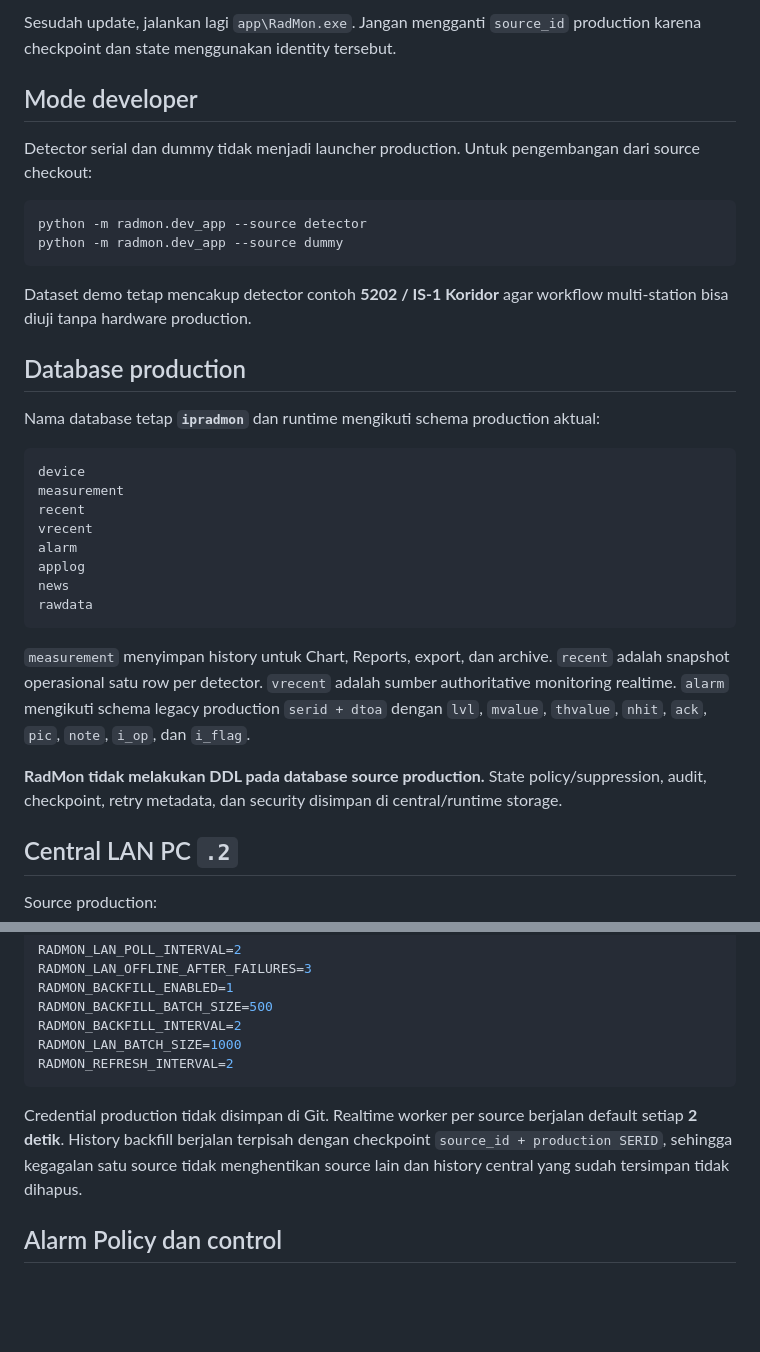
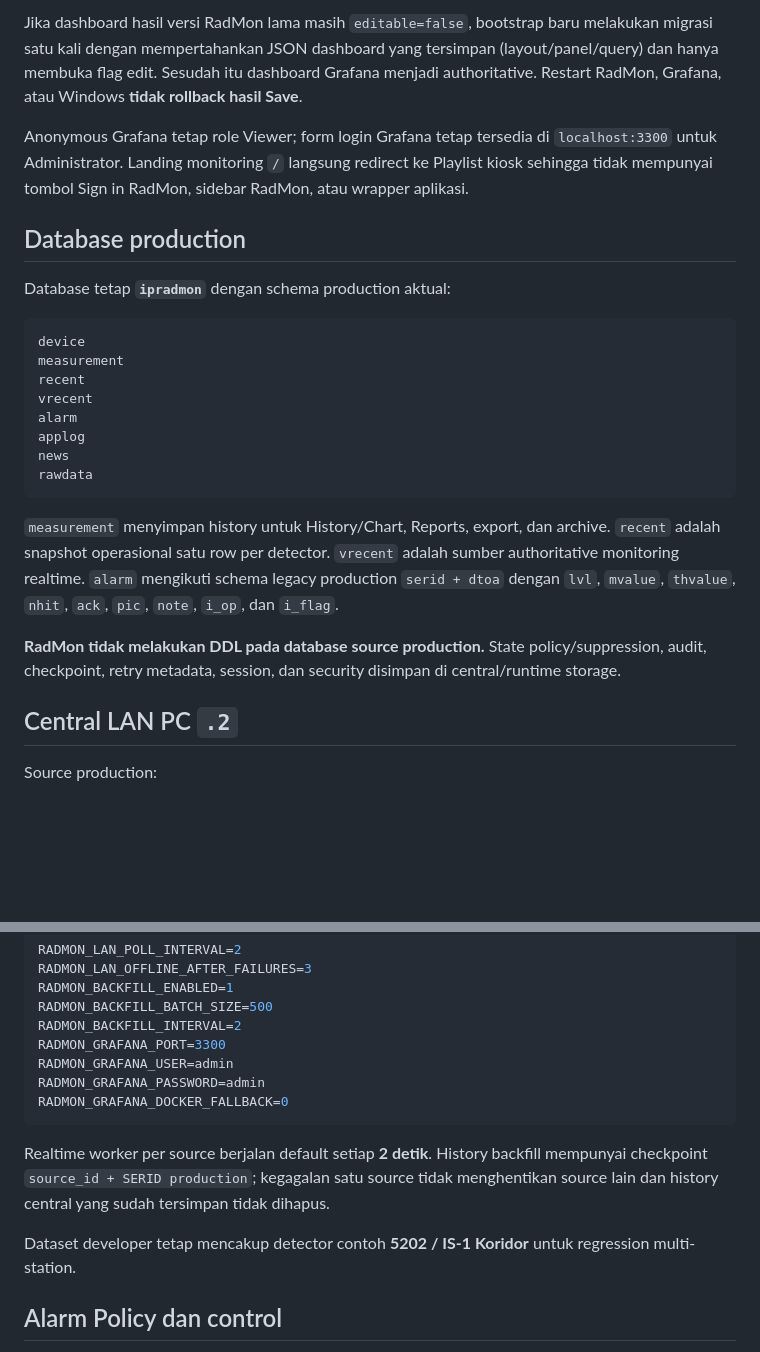
Before and after one commit to Mubax5/Radmon, a Markdown page: README.md, 2 parts joined by grey strips. Drawn GitHub-style; blank space fills up the shorter version.

````diff
--- a/README.md
+++ b/README.md
@@ -46,21 +76,12 @@ reports\
 ```
 
-Sesudah update, jalankan lagi `app\RadMon.exe`. Jangan mengganti `source_id` production karena checkpoint dan state menggunakan identity tersebut.
+Jika dashboard hasil versi RadMon lama masih `editable=false`, bootstrap baru melakukan migrasi satu kali dengan mempertahankan JSON dashboard yang tersimpan (layout/panel/query) dan hanya membuka flag edit. Sesudah itu dashboard Grafana menjadi authoritative. Restart RadMon, Grafana, atau Windows **tidak rollback hasil Save**.
 
-## Mode developer
-
-Detector serial dan dummy tidak menjadi launcher production. Untuk pengembangan dari source checkout:
-
-```text
-python -m radmon.dev_app --source detector
-python -m radmon.dev_app --source dummy
-```
-
-Dataset demo tetap mencakup detector contoh **5202 / IS-1 Koridor** agar workflow multi-station bisa diuji tanpa hardware production.
+Anonymous Grafana tetap role Viewer; form login Grafana tetap tersedia di `localhost:3300` untuk Administrator. Landing monitoring `/` langsung redirect ke Playlist kiosk sehingga tidak mempunyai tombol Sign in RadMon, sidebar RadMon, atau wrapper aplikasi.
 
 ## Database production
 
-Nama database tetap **`ipradmon`** dan runtime mengikuti schema production aktual:
+Database tetap **`ipradmon`** dengan schema production aktual:
 
 ```text
 device
@@ -73,9 +94,9 @@ news
 rawdata
 ```
 
-`measurement` menyimpan history untuk Chart, Reports, export, dan archive. `recent` adalah snapshot operasional satu row per detector. `vrecent` adalah sumber authoritative monitoring realtime. `alarm` mengikuti schema legacy production `serid + dtoa` dengan `lvl`, `mvalue`, `thvalue`, `nhit`, `ack`, `pic`, `note`, `i_op`, dan `i_flag`.
+`measurement` menyimpan history untuk History/Chart, Reports, export, dan archive. `recent` adalah snapshot operasional satu row per detector. `vrecent` adalah sumber authoritative monitoring realtime. `alarm` mengikuti schema legacy production `serid + dtoa` dengan `lvl`, `mvalue`, `thvalue`, `nhit`, `ack`, `pic`, `note`, `i_op`, dan `i_flag`.
 
-**RadMon tidak melakukan DDL pada database source production.** State policy/suppression, audit, checkpoint, retry metadata, dan security disimpan di central/runtime storage.
+**RadMon tidak melakukan DDL pada database source production.** State policy/suppression, audit, checkpoint, retry metadata, session, dan security disimpan di central/runtime storage.
 
 ## Central LAN PC `.2`
 
@@ -106,11 +127,15 @@ RADMON_LAN_OFFLINE_AFTER_FAILURES=3
 RADMON_BACKFILL_ENABLED=1
 RADMON_BACKFILL_BATCH_SIZE=500
 RADMON_BACKFILL_INTERVAL=2
-RADMON_LAN_BATCH_SIZE=1000
-RADMON_REFRESH_INTERVAL=2
+RADMON_GRAFANA_PORT=3300
+RADMON_GRAFANA_USER=admin
+RADMON_GRAFANA_PASSWORD=admin
+RADMON_GRAFANA_DOCKER_FALLBACK=0
 ```
 
-Credential production tidak disimpan di Git. Realtime worker per source berjalan default setiap **2 detik**. History backfill berjalan terpisah dengan checkpoint `source_id + production SERID`, sehingga kegagalan satu source tidak menghentikan source lain dan history central yang sudah tersimpan tidak dihapus.
+Realtime worker per source berjalan default setiap **2 detik**. History backfill mempunyai checkpoint `source_id + SERID production`; kegagalan satu source tidak menghentikan source lain dan history central yang sudah tersimpan tidak dihapus.
+
+Dataset developer tetap mencakup detector contoh **5202 / IS-1 Koridor** untuk regression multi-station.
 
 ## Alarm Policy dan control
 
````
Also changed, not shown: other parts of README.md (+58 -55 lines).
